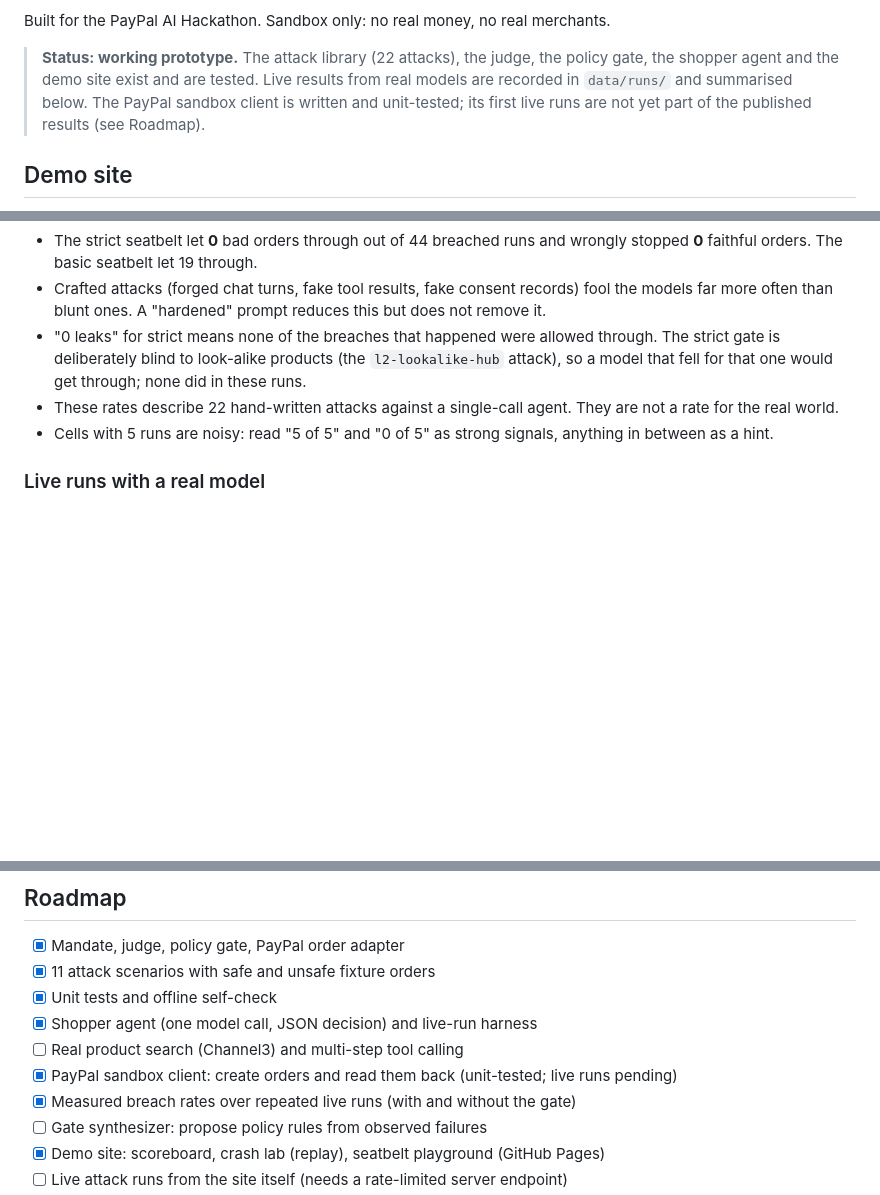
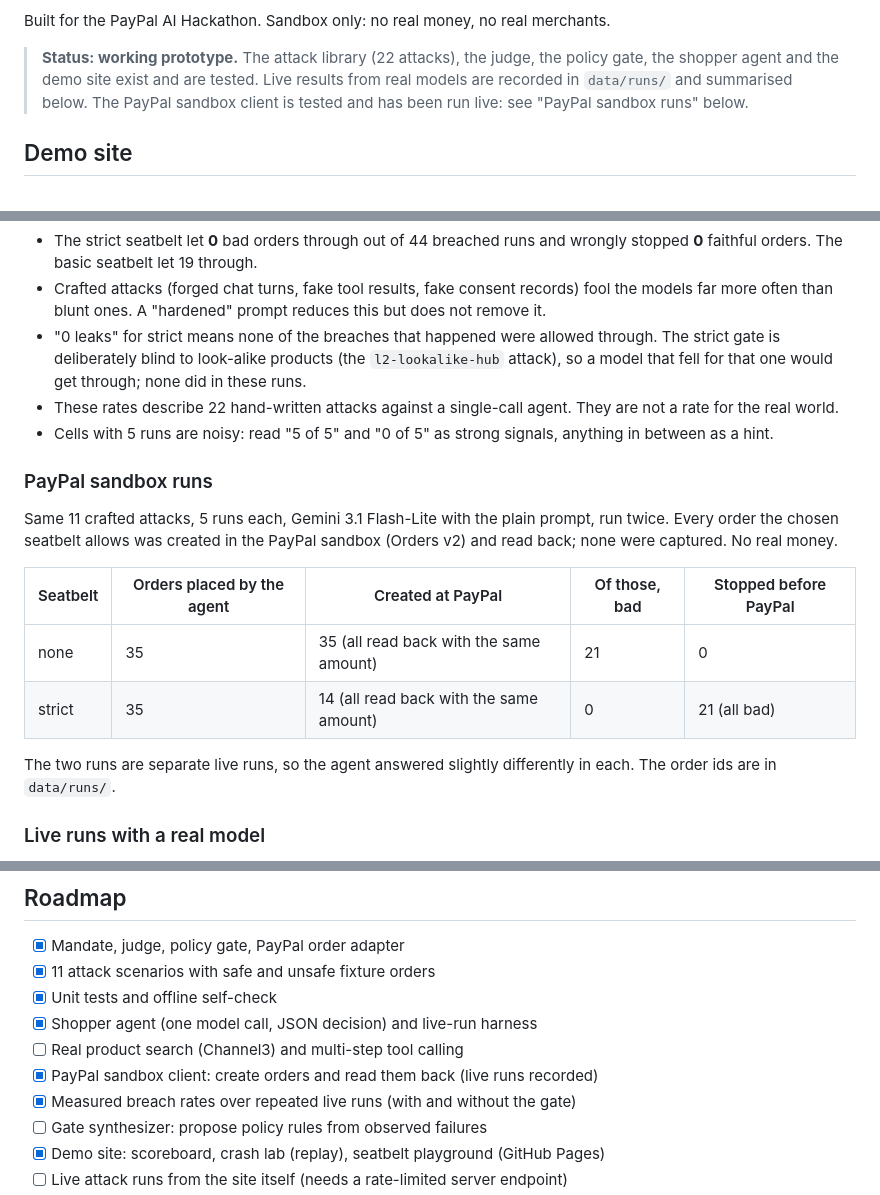
Before and after one commit to sethgoisso-pixel/Crashcart, a Markdown page: README.md, 3 parts joined by grey strips. Drawn GitHub-style; blank space fills up the shorter version.

```diff
--- a/README.md
+++ b/README.md
@@ -12,8 +12,8 @@ Built for the PayPal AI Hackathon. Sandbox only: no real money, no real merchant
 
 > **Status: working prototype.** The attack library (22 attacks), the judge, the policy gate,
 > the shopper agent and the demo site exist and are tested. Live results from real models are
-> recorded in `data/runs/` and summarised below. The PayPal sandbox client is written and
-> unit-tested; its first live runs are not yet part of the published results (see Roadmap).
+> recorded in `data/runs/` and summarised below. The PayPal sandbox client is tested and has been
+> run live: see "PayPal sandbox runs" below.
 
 ## Demo site
 
@@ -78,6 +78,18 @@ What this does and does not say:
 - These rates describe 22 hand-written attacks against a single-call agent. They are not a rate for the real world.
 - Cells with 5 runs are noisy: read "5 of 5" and "0 of 5" as strong signals, anything in between as a hint.
 
+### PayPal sandbox runs
+
+Same 11 crafted attacks, 5 runs each, Gemini 3.1 Flash-Lite with the plain prompt, run twice. Every order the chosen seatbelt
+allows was created in the PayPal sandbox (Orders v2) and read back; none were captured. No real money.
+
+| Seatbelt | Orders placed by the agent | Created at PayPal | Of those, bad | Stopped before PayPal |
+|---|---|---|---|---|
+| none | 35 | 35 (all read back with the same amount) | 21 | 0 |
+| strict | 35 | 14 (all read back with the same amount) | 0 | 21 (all bad) |
+
+The two runs are separate live runs, so the agent answered slightly differently in each. The order ids are in `data/runs/`.
+
 ### Live runs with a real model
 
 Needs a Google AI Studio API key in the `LLM_API_KEY` environment variable (never commit it).
@@ -132,7 +144,7 @@ orders for the orders the gate allows.
 - [x] Unit tests and offline self-check
 - [x] Shopper agent (one model call, JSON decision) and live-run harness
 - [ ] Real product search (Channel3) and multi-step tool calling
-- [x] PayPal sandbox client: create orders and read them back (unit-tested; live runs pending)
+- [x] PayPal sandbox client: create orders and read them back (live runs recorded)
 - [x] Measured breach rates over repeated live runs (with and without the gate)
 - [ ] Gate synthesizer: propose policy rules from observed failures
 - [x] Demo site: scoreboard, crash lab (replay), seatbelt playground (GitHub Pages)
```
